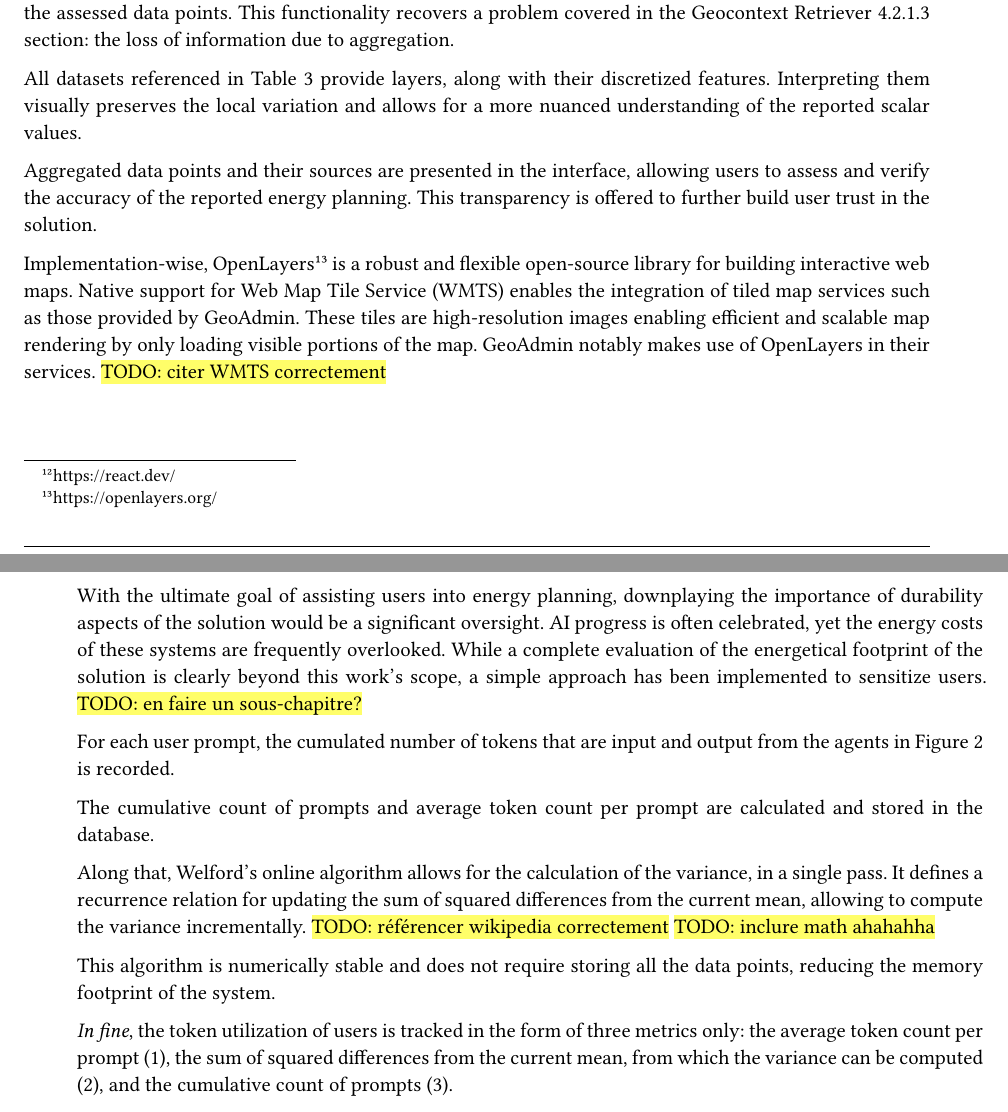
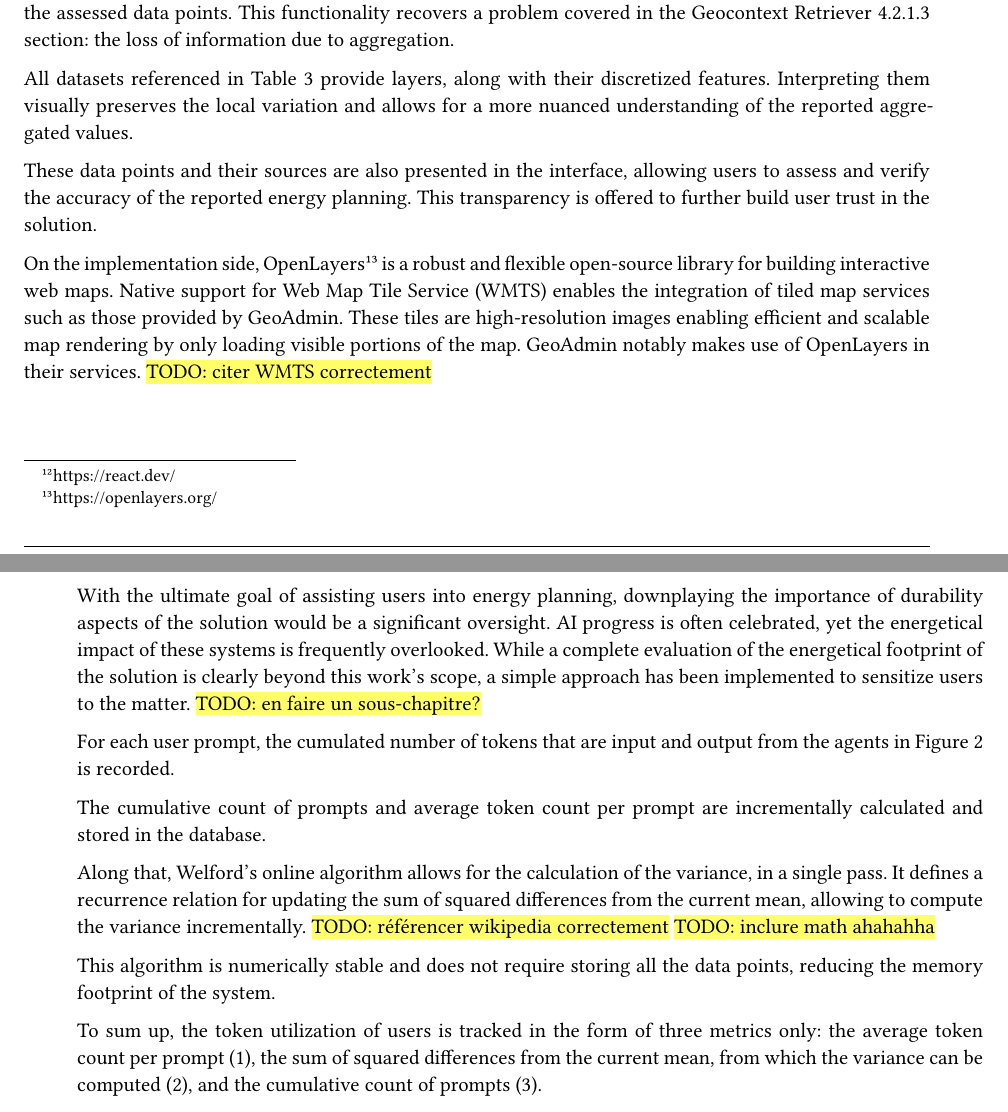
Before and after one commit to dij0s/PETAL, a Typst document (thesis/bachelor_thesis.typ): two parts of pages 32 and 33 of 47, joined at a grey line, cut so that both start at the same text. The pictures show the PDF file thesis/bachelor_thesis.pdf that the author committed with the source.

Commit message:
Small refactoring..

```diff
--- a/thesis/bachelor_thesis.typ
+++ b/thesis/bachelor_thesis.typ
@@ -743,5 +743,5 @@ The application being event-driven, SSE was chosen over classic polling mechanis
 On top of that, the use-case of energy planning for municipalities greatly benefits from a map, displaying the assessed data points.
 This functionality recovers a problem covered in the #ref(<geocontext_retriever>, supplement: it => it.body) section: the loss of information due to aggregation.
 
-All datasets referenced in #ref(<datasets_table>) provide layers, along with their discretized features. Interpreting them visually preserves the local variation and allows for a more nuanced understanding of the reported scalar values.
+All datasets referenced in #ref(<datasets_table>) provide layers, along with their discretized features. Interpreting them visually preserves the local variation and allows for a more nuanced understanding of the reported aggregated values.
 
@@ -749 +749,2 @@ Aggregated data points and their sources are presented in the interface, allowin
 
+On the implementation side, OpenLayers#footnote("https://openlayers.org/") is a robust and flexible open-source library for building interactive web maps.
@@ -752,8 +752,8 @@ Native support for Web Map Tile Service (WMTS) enables the integration of tiled
 #highlight("TODO: citer WMTS correctement")
 
 With the ultimate goal of assisting users into energy planning, downplaying the importance of durability aspects of the solution would be a significant oversight.
-AI progress is often celebrated, yet the energy costs of these systems are frequently overlooked.
-While a complete evaluation of the energetical footprint of the solution is clearly beyond this work's scope, a simple approach has been implemented to sensitize users.
+AI progress is often celebrated, yet the energetical impact of these systems is frequently overlooked.
+While a complete evaluation of the energetical footprint of the solution is clearly beyond this work's scope, a simple approach has been implemented to sensitize users to the matter.
 #highlight("TODO: en faire un sous-chapitre?")
 
 For each user prompt, the cumulated number of tokens that are input and output from the agents in #ref(<ai_agent_design>) is recorded.
@@ -767,7 +767,7 @@ It defines a recurrence relation for updating the sum of squared differences fro
 
 This algorithm is numerically stable and does not require storing all the data points, reducing the memory footprint of the system.
 
-_In fine_, the token utilization of users is tracked in the form of three metrics only: the average token count per prompt (1), the sum of squared differences from the current mean, from which the variance can be computed (2), and the cumulative count of prompts (3).
+To sum up, the token utilization of users is tracked in the form of three metrics only: the average token count per prompt (1), the sum of squared differences from the current mean, from which the variance can be computed (2), and the cumulative count of prompts (3).
 
 When users prompt the AI, the cumulative token count for that run is monitored. This value is then compared against the user's sampled token utilization distribution using a z-score to measure how far the new usage deviates from the user's average.
 Accordingly, the token usage of the current prompt is categorized into one of the predefined categories: "bad", "average", or "good" ; each associated with a color pelet displayed in the interface.
```
Also changed, not shown: thesis/bachelor_thesis.pdf, thesis/bachelor_thesis.typ (9 more changed lines).
